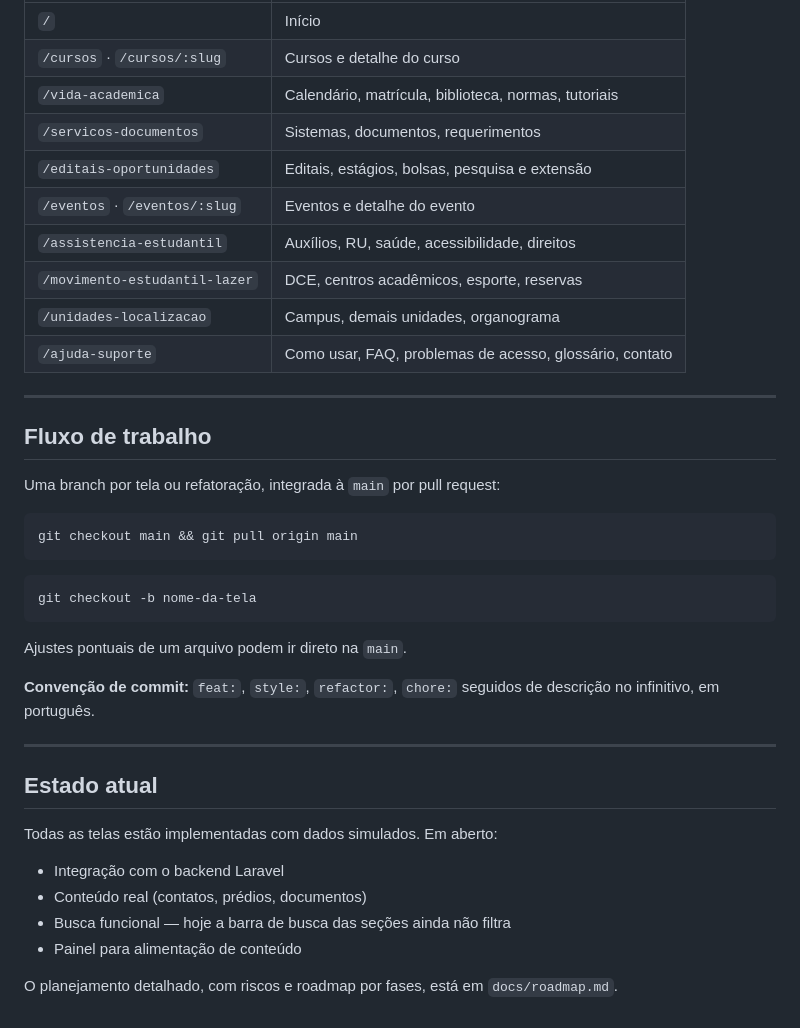
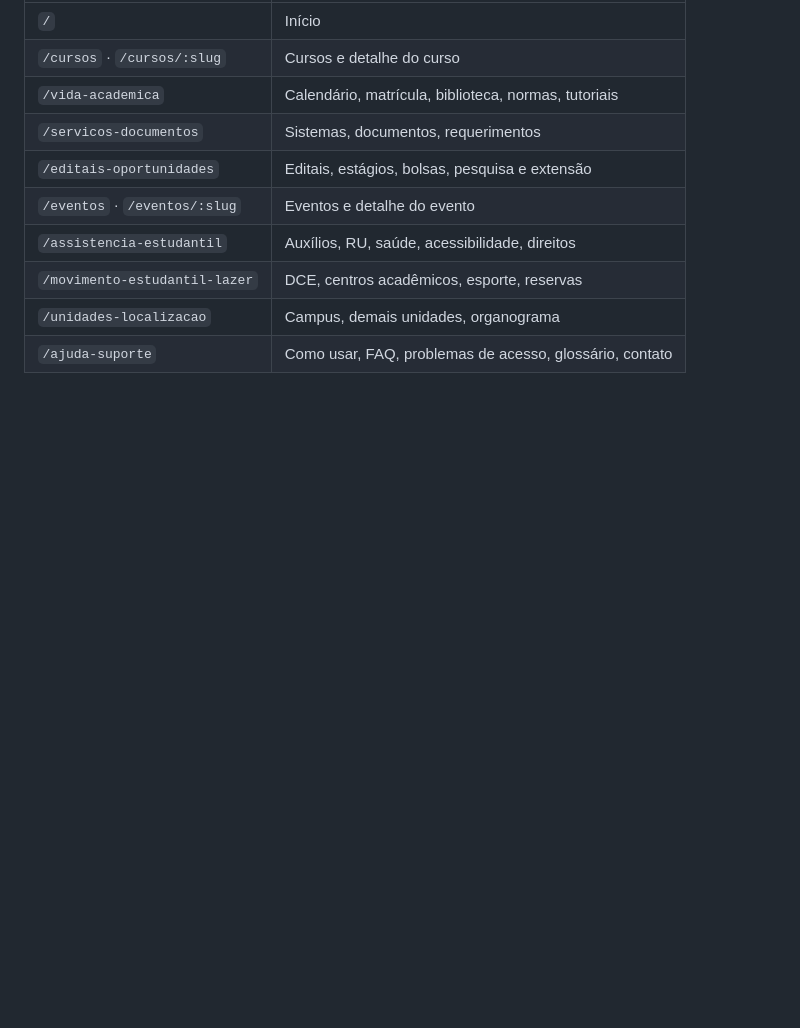
Before and after one commit to joaordpx/Portal-Academico-Meu, a Markdown page: README.md, the part around one of its changes. Rendered like a GitHub page; blank space fills up the shorter version.

Commit message:
docs: readme att

````diff
--- a/README.md
+++ b/README.md
@@ -143,35 +129,3 @@ Componentes de seção reutilizáveis (`src/app/components/layout/SectionLayout.
 | `/movimento-estudantil-lazer` | DCE, centros acadêmicos, esporte, reservas |
 | `/unidades-localizacao` | Campus, demais unidades, organograma |
 | `/ajuda-suporte` | Como usar, FAQ, problemas de acesso, glossário, contato |
-
----
-
-## Fluxo de trabalho
-
-Uma branch por tela ou refatoração, integrada à `main` por pull request:
-
-```bash
-git checkout main && git pull origin main
-```
-
-```bash
-git checkout -b nome-da-tela
-```
-
-Ajustes pontuais de um arquivo podem ir direto na `main`.
-
-**Convenção de commit:** `feat:`, `style:`, `refactor:`, `chore:` seguidos de descrição no
-infinitivo, em português.
-
----
-
-## Estado atual
-
-Todas as telas estão implementadas com dados simulados. Em aberto:
-
-- Integração com o backend Laravel
-- Conteúdo real (contatos, prédios, documentos)
-- Busca funcional — hoje a barra de busca das seções ainda não filtra
-- Painel para alimentação de conteúdo
-
-O planejamento detalhado, com riscos e roadmap por fases, está em `docs/roadmap.md`.
````
Also changed, not shown: other parts of README.md (+3 -17 lines).
